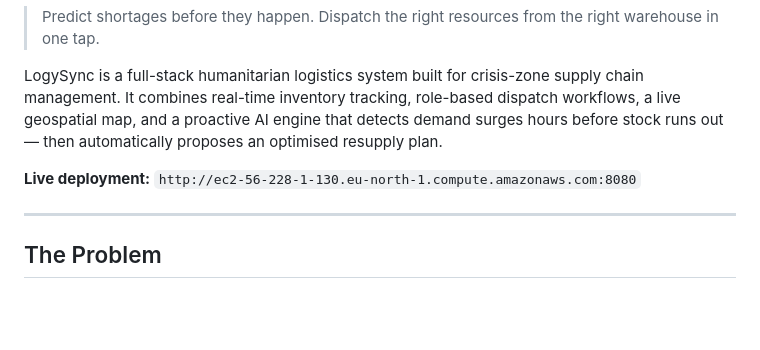
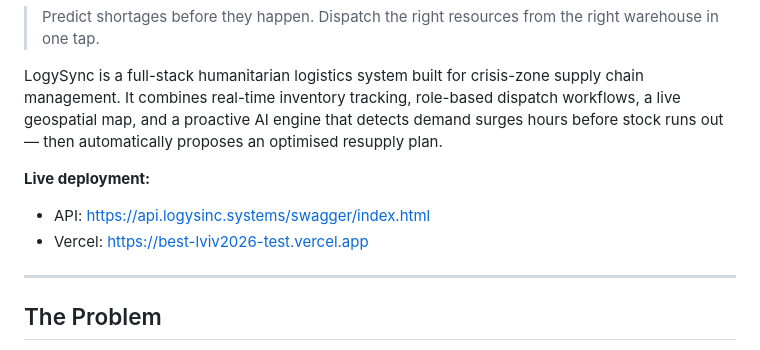
Before and after one commit to Megidy/BestLviv2026Test, a Markdown page: README.md, the part around the change. GitHub-like rendering; blank space fills up the shorter version.

Commit message:
Revise live deployment section in README
Updated live deployment information with API and Vercel links.

```diff
--- a/README.md
+++ b/README.md
@@ -4,7 +4,9 @@
 
 LogySync is a full-stack humanitarian logistics system built for crisis-zone supply chain management. It combines real-time inventory tracking, role-based dispatch workflows, a live geospatial map, and a proactive AI engine that detects demand surges hours before stock runs out — then automatically proposes an optimised resupply plan.
 
-**Live deployment:** `http://ec2-56-228-1-130.eu-north-1.compute.amazonaws.com:8080`
+**Live deployment:**
+- API: https://api.logysinc.systems/swagger/index.html
+- Vercel: https://best-lviv2026-test.vercel.app
 
 ---
 
```
